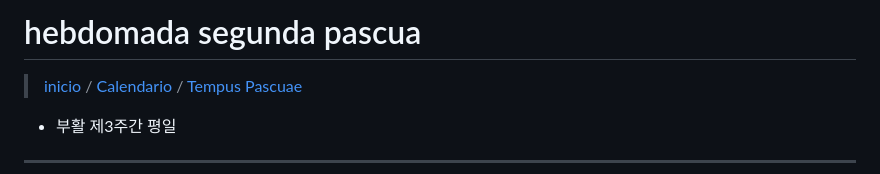
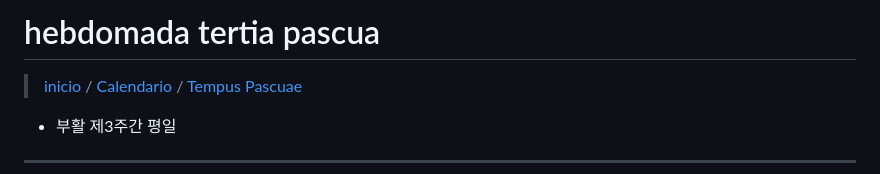
Before and after one commit to abcdmatrix1/abcdmatrix1.github.io, a Markdown page: lc/paschale/p3f.md, the part around the change. Drawn GitHub-style.

```diff
--- a/lc/paschale/p3f.md
+++ b/lc/paschale/p3f.md
@@ -1,4 +1,4 @@
-# hebdomada segunda pascua
+# hebdomada tertia pascua
 > [inicio](./README.md) / [Calendario](../../LC.md) / [Tempus Pascuae](../LQ.md)
 
 * 부활 제3주간 평일
```
Also changed, not shown: ia/loaves/m1-loaves.md (+6 -1 lines), lc/paschale/p5.md (added, +20 -0 lines).
